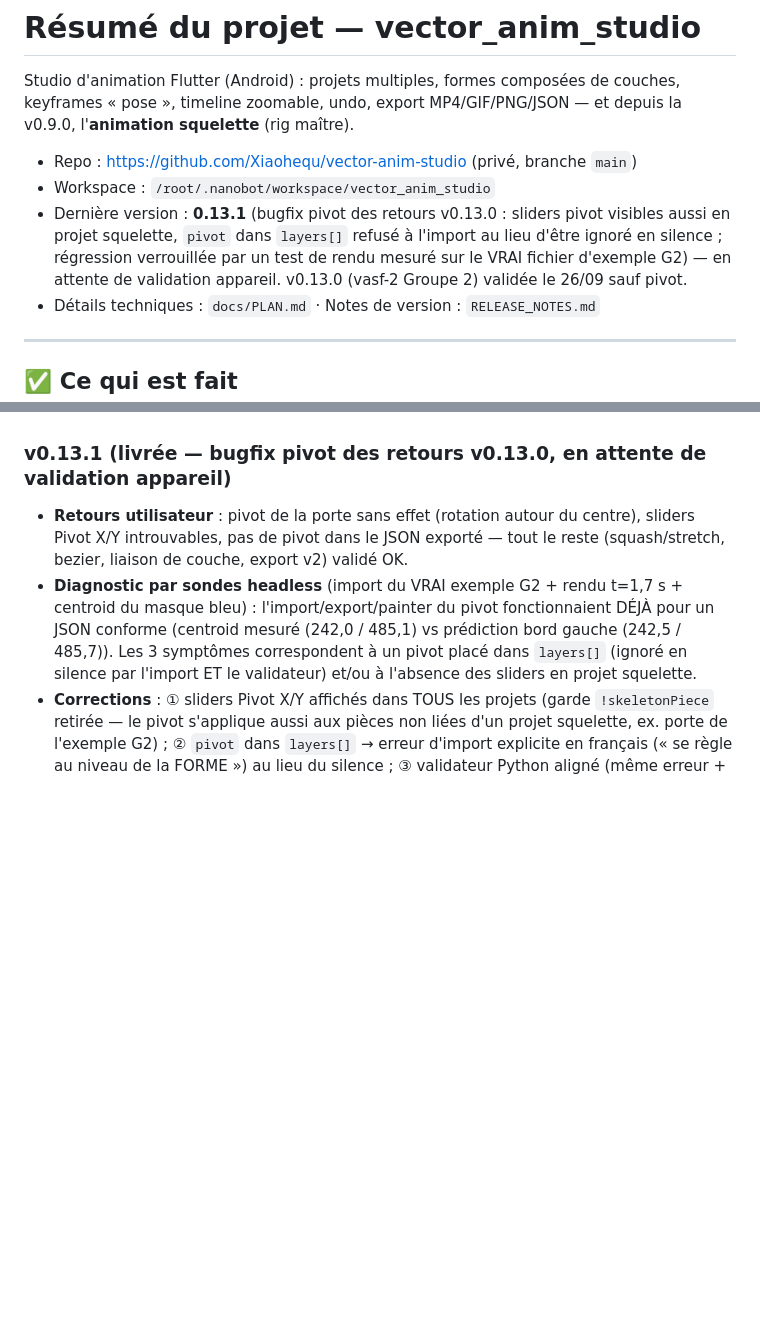
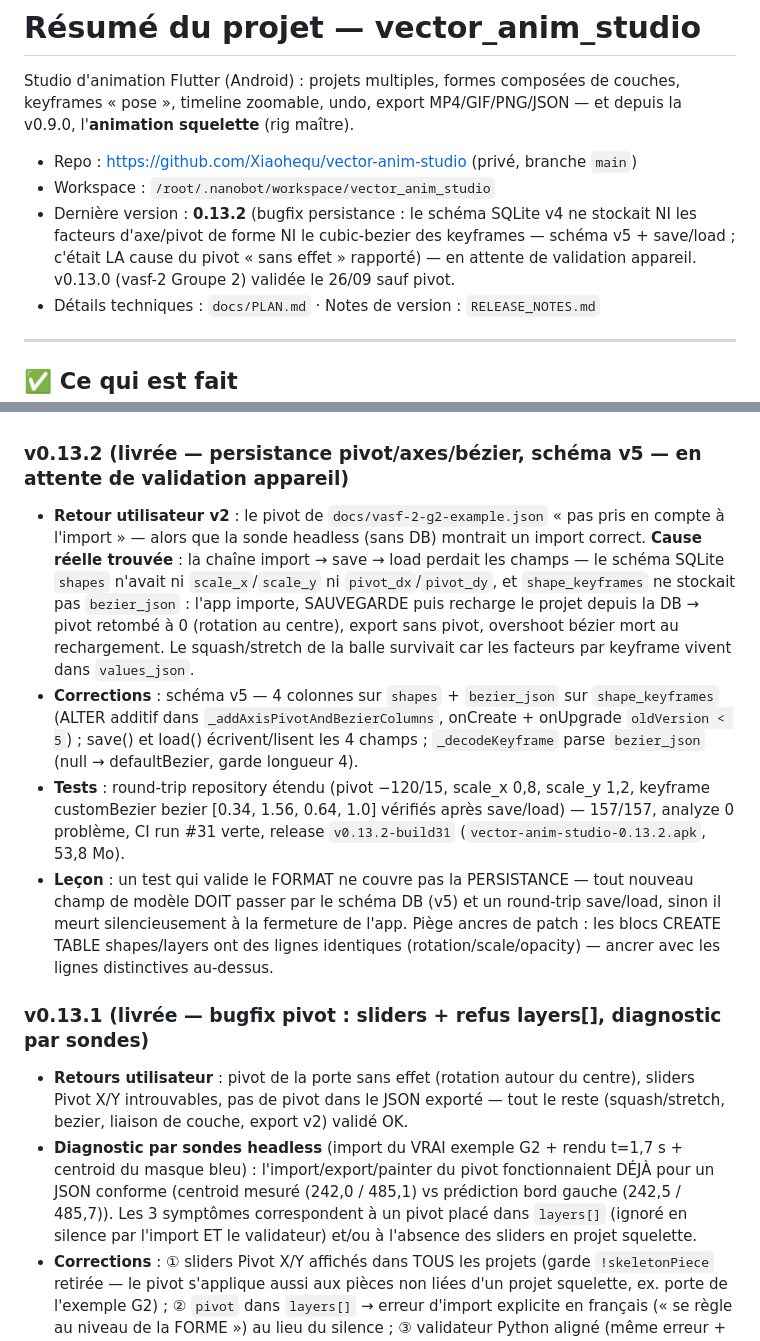
Before and after one commit to Xiaohequ/vector-anim-studio, a Markdown page: resume.md, 2 parts joined by grey strips. Drawn GitHub-style; blank space fills up the shorter version.

Commit message:
docs(resume): v0.13.2 — persistance pivot/axes/bézier (schéma v5)

```diff
--- a/resume.md
+++ b/resume.md
@@ -6,11 +6,11 @@ v0.9.0, l'**animation squelette** (rig maître).
 
 - Repo : https://github.com/Xiaohequ/vector-anim-studio (privé, branche `main`)
 - Workspace : `/root/.nanobot/workspace/vector_anim_studio`
-- Dernière version : **0.13.1** (bugfix pivot des retours v0.13.0 : sliders
-  pivot visibles aussi en projet squelette, `pivot` dans `layers[]` refusé
-  à l'import au lieu d'être ignoré en silence ; régression verrouillée par
-  un test de rendu mesuré sur le VRAI fichier d'exemple G2) — en attente de
-  validation appareil. v0.13.0 (vasf-2 Groupe 2) validée le 26/09 sauf pivot.
+- Dernière version : **0.13.2** (bugfix persistance : le schéma SQLite v4 ne
+  stockait NI les facteurs d'axe/pivot de forme NI le cubic-bezier des
+  keyframes — schéma v5 + save/load ; c'était LA cause du pivot « sans
+  effet » rapporté) — en attente de validation appareil. v0.13.0 (vasf-2
+  Groupe 2) validée le 26/09 sauf pivot.
 - Détails techniques : `docs/PLAN.md` · Notes de version : `RELEASE_NOTES.md`
 
 ---
@@ -176,7 +176,35 @@ v0.9.0, l'**animation squelette** (rig maître).
   correction ; rig initial JAMAIS tendu à fond (L1+L2 > distance joint→effecteur)
   sinon toute cible est hors de portée (le solveur clampe, tip ≠ cible).
 
-### v0.13.1 (livrée — bugfix pivot des retours v0.13.0, en attente de validation appareil)
+### v0.13.2 (livrée — persistance pivot/axes/bézier, schéma v5 — en attente de validation appareil)
+- **Retour utilisateur v2** : le pivot de `docs/vasf-2-g2-example.json`
+  « pas pris en compte à l'import » — alors que la sonde headless (sans DB)
+  montrait un import correct. **Cause réelle trouvée** : la chaîne import →
+  save → load perdait les champs — le schéma SQLite `shapes` n'avait ni
+  `scale_x`/`scale_y` ni `pivot_dx`/`pivot_dy`, et `shape_keyframes` ne
+  stockait pas `bezier_json` : l'app importe, SAUVEGARDE puis recharge le
+  projet depuis la DB → pivot retombé à 0 (rotation au centre), export
+  sans pivot, overshoot bézier mort au rechargement. Le squash/stretch de
+  la balle survivait car les facteurs par keyframe vivent dans
+  `values_json`.
+- **Corrections** : schéma v5 — 4 colonnes sur `shapes` + `bezier_json`
+  sur `shape_keyframes` (ALTER additif dans `_addAxisPivotAndBezierColumns`,
+  onCreate + onUpgrade `oldVersion < 5`) ; save() et load() écrivent/lisent
+  les 4 champs ; `_decodeKeyframe` parse `bezier_json` (null → defaultBezier,
+  garde longueur 4).
+- **Tests** : round-trip repository étendu (pivot −120/15, scale_x 0,8,
+  scale_y 1,2, keyframe customBezier bezier [0.34, 1.56, 0.64, 1.0]
+  vérifiés après save/load) — 157/157, analyze 0 problème, CI run #31
+  verte, release `v0.13.2-build31` (`vector-anim-studio-0.13.2.apk`,
+  53,8 Mo).
+- **Leçon** : un test qui valide le FORMAT ne couvre pas la PERSISTANCE —
+  tout nouveau champ de modèle DOIT passer par le schéma DB (v5) et un
+  round-trip save/load, sinon il meurt silencieusement à la fermeture de
+  l'app. Piège ancres de patch : les blocs CREATE TABLE shapes/layers ont
+  des lignes identiques (rotation/scale/opacity) — ancrer avec les lignes
+  distinctives au-dessus.
+
+### v0.13.1 (livrée — bugfix pivot : sliders + refus layers[], diagnostic par sondes)
 - **Retours utilisateur** : pivot de la porte sans effet (rotation autour
   du centre), sliders Pivot X/Y introuvables, pas de pivot dans le JSON
   exporté — tout le reste (squash/stretch, bezier, liaison de couche,
```
